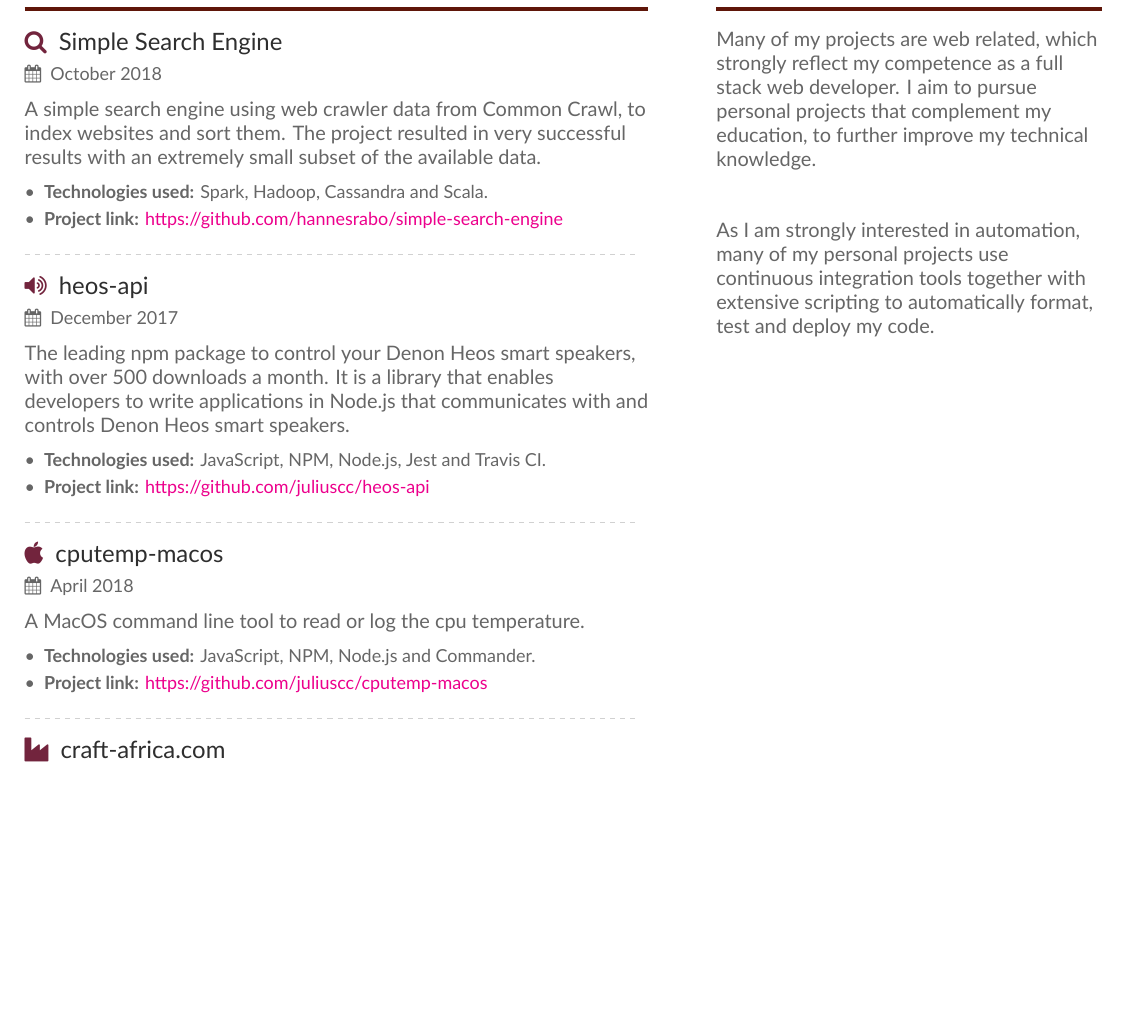
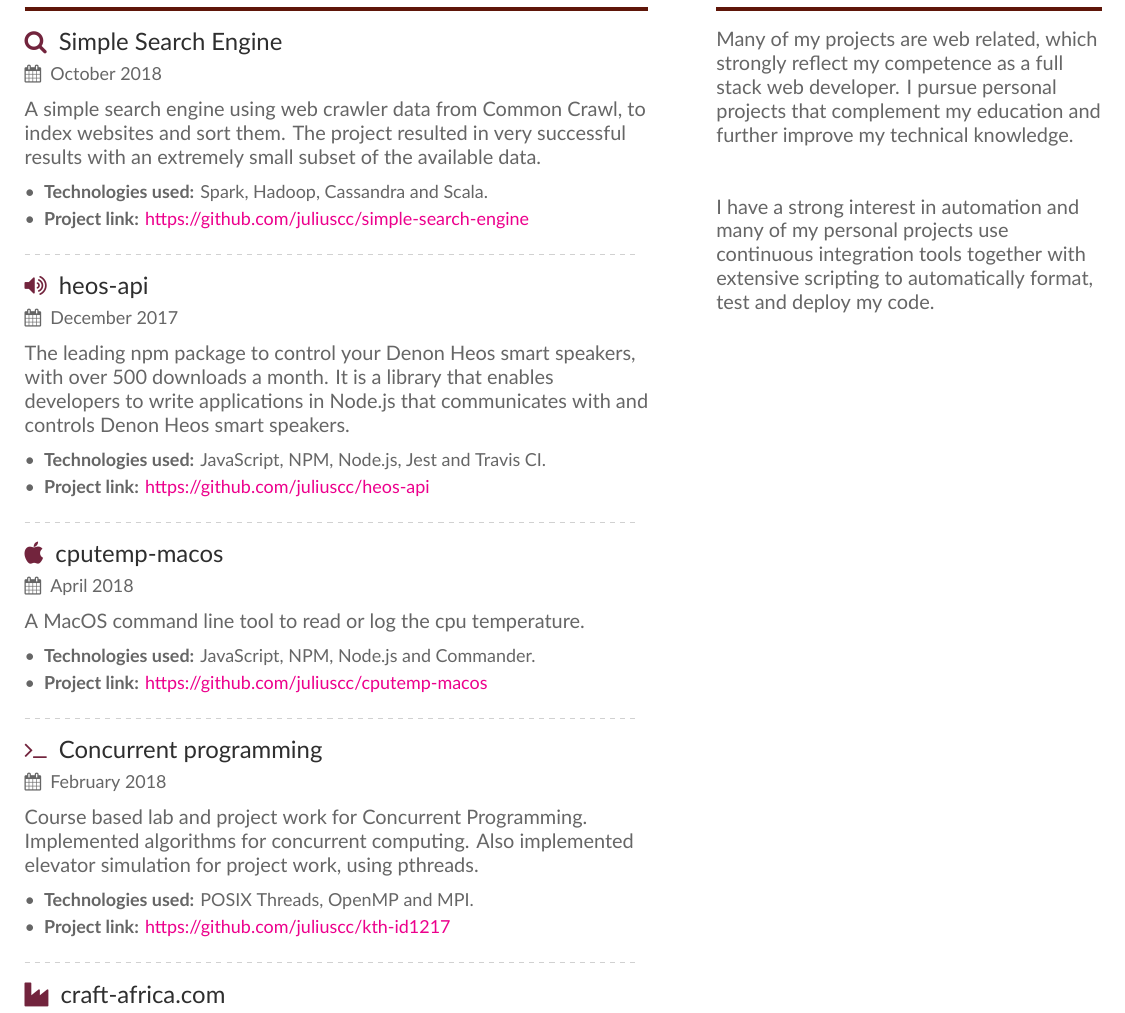
Before and after one commit to juliuscc/Curriculum-Vitae, a LaTeX CV (main.tex, which reads page2.tex, page2sidebar.tex): part of page 2 of 2, cut so that both start at the same text, the shorter picture padded with empty space. Compiled offline with XeLaTeX.

Commit message:
Added project

```diff
--- a/page2.tex
+++ b/page2.tex
@@ -8,7 +8,7 @@
 
 \begin{itemize}
     \item \textbf{Technologies used:} Spark, Hadoop, Cassandra and Scala.
-    \item \textbf{Project link:} \href{https://github.com/hannesrabo/simple-search-engine}{https://github.com/hannesrabo/simple-search-engine}
+    \item \textbf{Project link:} \href{https://github.com/juliuscc/simple-search-engine}{https://github.com/juliuscc/simple-search-engine}
 \end{itemize}
 
 \divider
@@ -37,6 +37,19 @@
 
 \divider
 
+\cvevent{\printinfo{\faTerminal}{Concurrent programming}}{}{February 2018}{}
+
+Course based lab and project work for Concurrent Programming. Implemented algorithms for concurrent computing. Also implemented elevator simulation for project work, using pthreads.
+
+\vspace{6pt}
+
+\begin{itemize}
+    \item \textbf{Technologies used:} POSIX Threads, OpenMP and MPI.
+    \item \textbf{Project link:} \href{https://github.com/juliuscc/kth-id1217}{https://github.com/juliuscc/kth-id1217}
+\end{itemize}
+
+\divider
+
 \cvevent{\printinfo{\faIndustry}{craft-africa.com}}{Craft Africa}{April 2017 -- May 2017}{}
 
 A school project where we created a website for Craft Africa. We worked with Scrum during 4 weeks. I had a project management role in the group.
--- a/page2sidebar.tex
+++ b/page2sidebar.tex
@@ -1,7 +1,7 @@
 \cvsection{Projects}
 
-Many of my projects are web related, which strongly reflect my competence as a full stack web developer. I aim to pursue personal projects that complement my education, to further improve my technical knowledge.
+Many of my projects are web related, which strongly reflect my competence as a full stack web developer. I pursue personal projects that complement my education and further improve my technical knowledge.
 
 \hfill\break
 
-As I am strongly interested in automation, many of my personal projects use continuous integration tools together with extensive scripting to automatically format, test and deploy my code.
+I have a strong interest in automation and many of my personal projects use continuous integration tools together with extensive scripting to automatically format, test and deploy my code.
```
